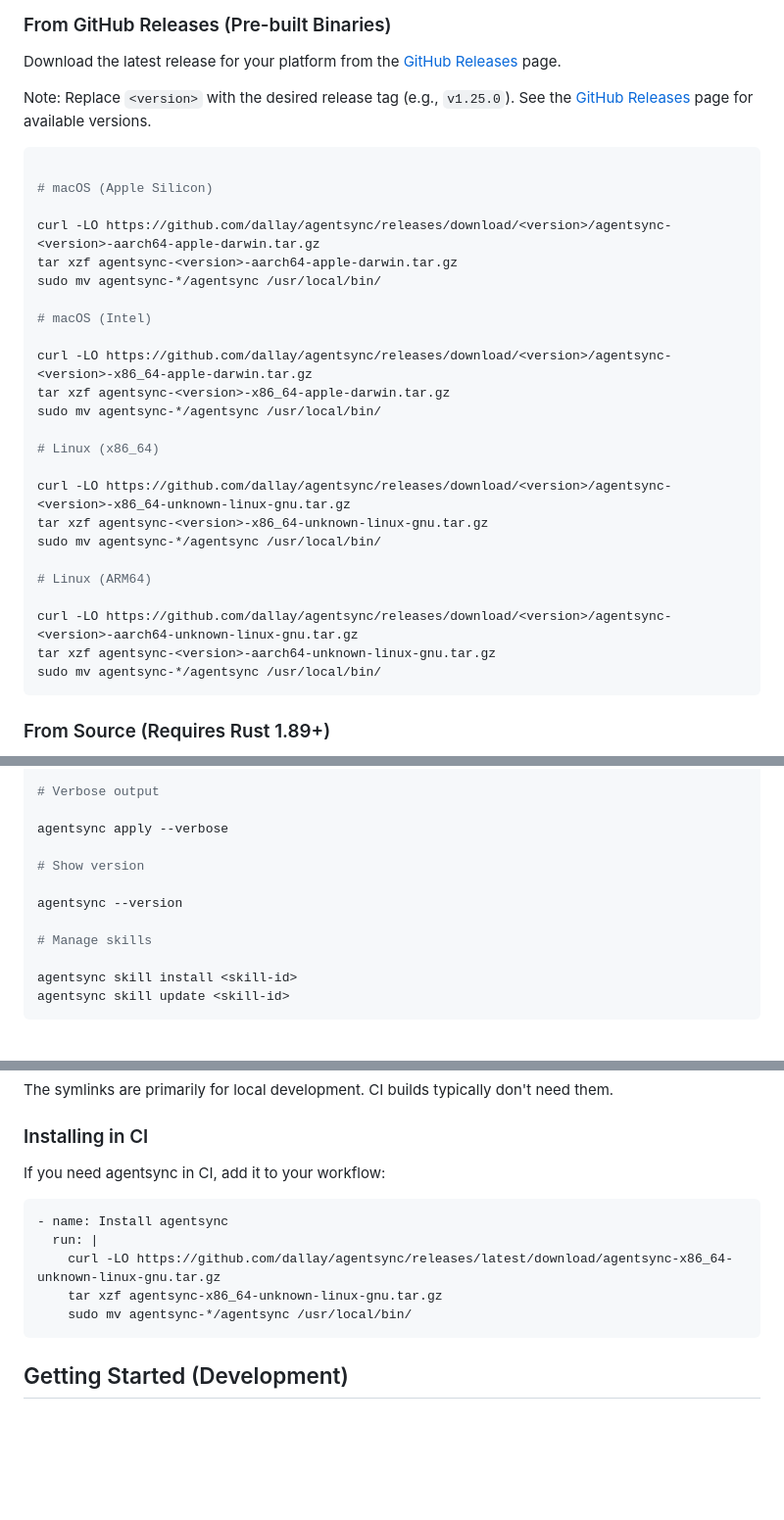
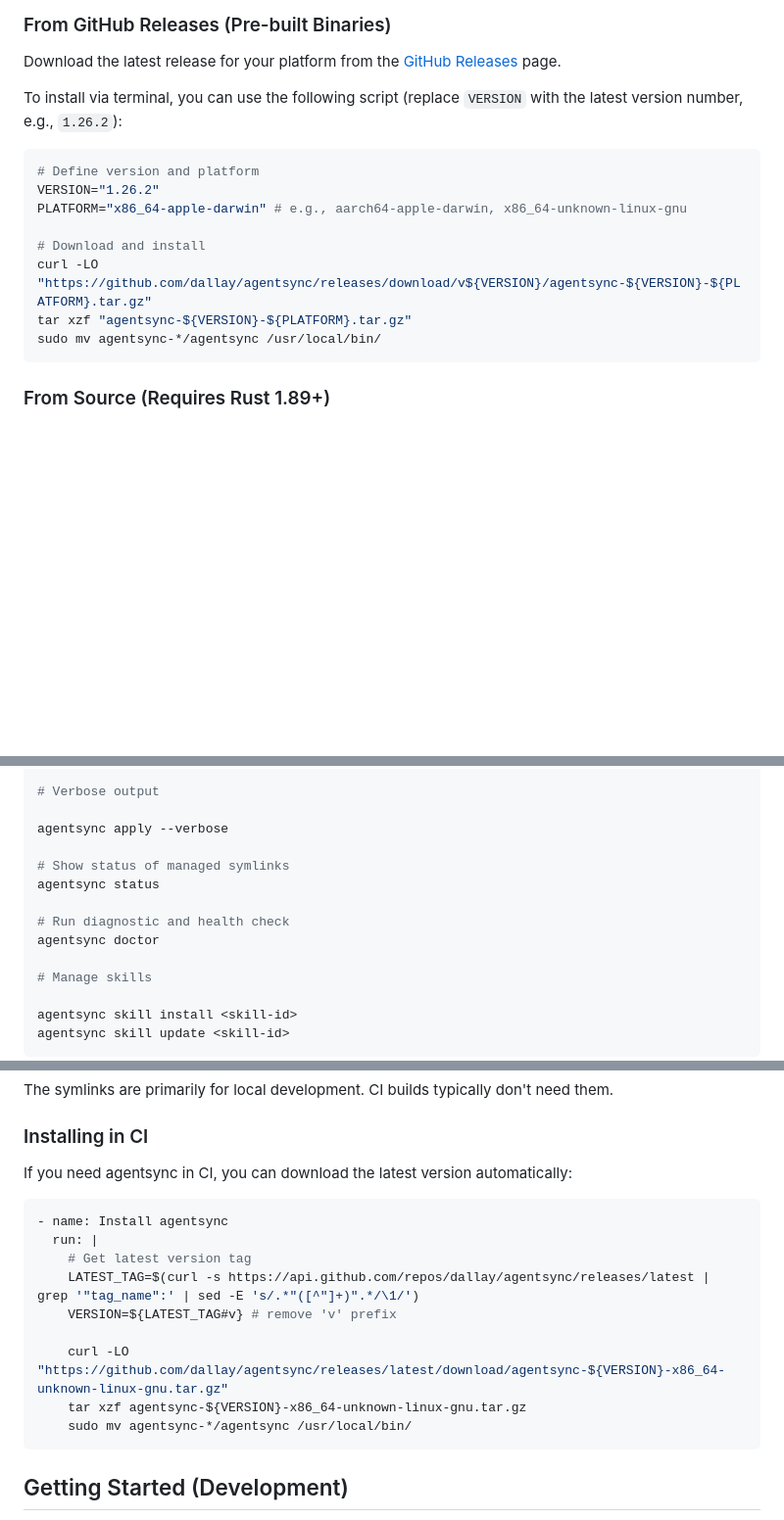
Before and after one commit to dallay/agentsync, a Markdown page: README.md, 3 parts joined by grey strips. Shown at 98% size. Rendered like a GitHub page; blank space fills up the shorter version.

Commit message:
docs: update README.md for installation instructions and accuracy

````diff
--- a/README.md
+++ b/README.md
@@ -118,32 +118,16 @@ cargo install agentsync
 
 Download the latest release for your platform from the [GitHub Releases](https://github.com/dallay/agentsync/releases) page.
 
-Note: Replace `<version>` with the desired release tag (e.g., `v1.25.0`). See the [GitHub Releases](https://github.com/dallay/agentsync/releases) page for available versions.
+To install via terminal, you can use the following script (replace `VERSION` with the latest version number, e.g., `1.26.2`):
 
 ```bash
+# Define version and platform
+VERSION="1.26.2"
+PLATFORM="x86_64-apple-darwin" # e.g., aarch64-apple-darwin, x86_64-unknown-linux-gnu
 
-# macOS (Apple Silicon)
-
-curl -LO https://github.com/dallay/agentsync/releases/download/<version>/agentsync-<version>-aarch64-apple-darwin.tar.gz
-tar xzf agentsync-<version>-aarch64-apple-darwin.tar.gz
-sudo mv agentsync-*/agentsync /usr/local/bin/
-
-# macOS (Intel)
-
-curl -LO https://github.com/dallay/agentsync/releases/download/<version>/agentsync-<version>-x86_64-apple-darwin.tar.gz
-tar xzf agentsync-<version>-x86_64-apple-darwin.tar.gz
-sudo mv agentsync-*/agentsync /usr/local/bin/
-
-# Linux (x86_64)
-
-curl -LO https://github.com/dallay/agentsync/releases/download/<version>/agentsync-<version>-x86_64-unknown-linux-gnu.tar.gz
-tar xzf agentsync-<version>-x86_64-unknown-linux-gnu.tar.gz
-sudo mv agentsync-*/agentsync /usr/local/bin/
-
-# Linux (ARM64)
-
-curl -LO https://github.com/dallay/agentsync/releases/download/<version>/agentsync-<version>-aarch64-unknown-linux-gnu.tar.gz
-tar xzf agentsync-<version>-aarch64-unknown-linux-gnu.tar.gz
+# Download and install
+curl -LO "https://github.com/dallay/agentsync/releases/download/v${VERSION}/agentsync-${VERSION}-${PLATFORM}.tar.gz"
+tar xzf "agentsync-${VERSION}-${PLATFORM}.tar.gz"
 sudo mv agentsync-*/agentsync /usr/local/bin/
 ```
 
@@ -251,9 +235,11 @@ agentsync apply --no-gitignore
 
 agentsync apply --verbose
 
-# Show version
+# Show status of managed symlinks
+agentsync status
 
-agentsync --version
+# Run diagnostic and health check
+agentsync doctor
 
 # Manage skills
 
@@ -441,15 +426,20 @@ The symlinks are primarily for local development. CI builds typically don't need
 
 ### Installing in CI
 
-If you need agentsync in CI, add it to your workflow:
+If you need agentsync in CI, you can download the latest version automatically:
 
 ```yaml
 - name: Install agentsync
   run: |
-    curl -LO https://github.com/dallay/agentsync/releases/latest/download/agentsync-x86_64-unknown-linux-gnu.tar.gz
-    tar xzf agentsync-x86_64-unknown-linux-gnu.tar.gz
+    # Get latest version tag
+    LATEST_TAG=$(curl -s https://api.github.com/repos/dallay/agentsync/releases/latest | grep '"tag_name":' | sed -E 's/.*"([^"]+)".*/\1/')
+    VERSION=${LATEST_TAG#v} # remove 'v' prefix
+
+    curl -LO "https://github.com/dallay/agentsync/releases/latest/download/agentsync-${VERSION}-x86_64-unknown-linux-gnu.tar.gz"
+    tar xzf agentsync-${VERSION}-x86_64-unknown-linux-gnu.tar.gz
     sudo mv agentsync-*/agentsync /usr/local/bin/
 ```
+
 
 ## Getting Started (Development)
 
````
Also changed, not shown: other parts of README.md (+2 -3 lines).
